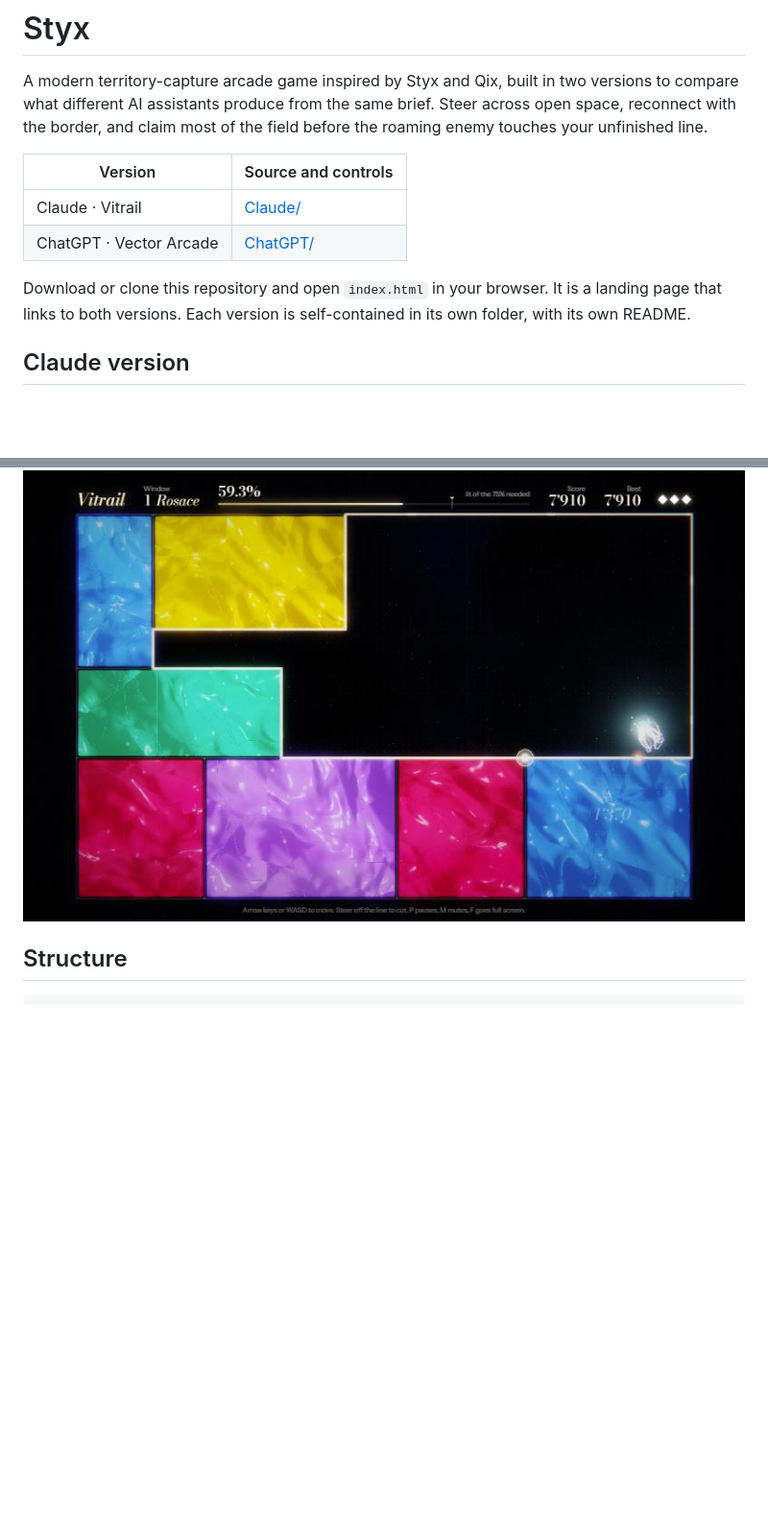
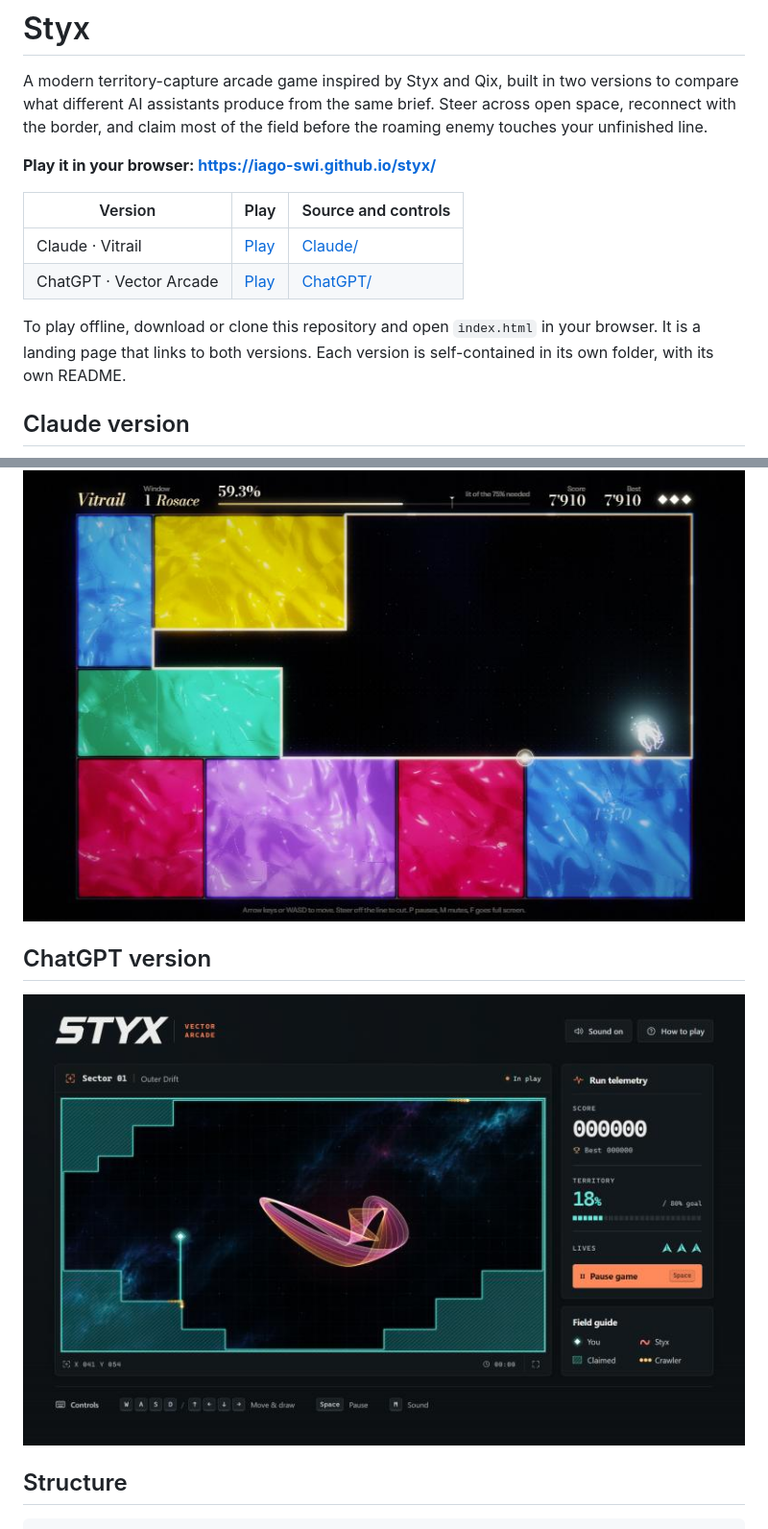
Before and after one commit to iago-swi/styx, a Markdown page: README.md, 2 parts joined by grey strips. Shown at 96% size. Rendered like a GitHub page; pictures changed too: ChatGPT/screenshot.jpg (added); blank space fills up the shorter version.

```diff
--- a/README.md
+++ b/README.md
@@ -2,16 +2,22 @@
 
 A modern territory-capture arcade game inspired by Styx and Qix, built in two versions to compare what different AI assistants produce from the same brief. Steer across open space, reconnect with the border, and claim most of the field before the roaming enemy touches your unfinished line.
 
-| Version | Source and controls |
-| --- | --- |
-| Claude · Vitrail | [Claude/](Claude/) |
-| ChatGPT · Vector Arcade | [ChatGPT/](ChatGPT/) |
+**Play it in your browser: <https://iago-swi.github.io/styx/>**
 
-Download or clone this repository and open `index.html` in your browser. It is a landing page that links to both versions. Each version is self-contained in its own folder, with its own README.
+| Version | Play | Source and controls |
+| --- | --- | --- |
+| Claude · Vitrail | [Play](https://iago-swi.github.io/styx/Claude/) | [Claude/](Claude/) |
+| ChatGPT · Vector Arcade | [Play](https://iago-swi.github.io/styx/ChatGPT/) | [ChatGPT/](ChatGPT/) |
+
+To play offline, download or clone this repository and open `index.html` in your browser. It is a landing page that links to both versions. Each version is self-contained in its own folder, with its own README.
 
 ## Claude version
 
 ![Vitrail gameplay: sealed panes of stained glass around a dark area where the Wisp drifts](Claude/screenshot.jpg)
+
+## ChatGPT version
+
+![Vector Arcade gameplay: a cut in progress on a teal-bordered field, with the pink Styx swirling over a nebula and a score panel on the right](ChatGPT/screenshot.jpg)
 
 ## Structure
 
```
Also changed, not shown: ChatGPT/README.md (+2 -0 lines), Claude/README.md (+4 -1 lines), 1 other file.
